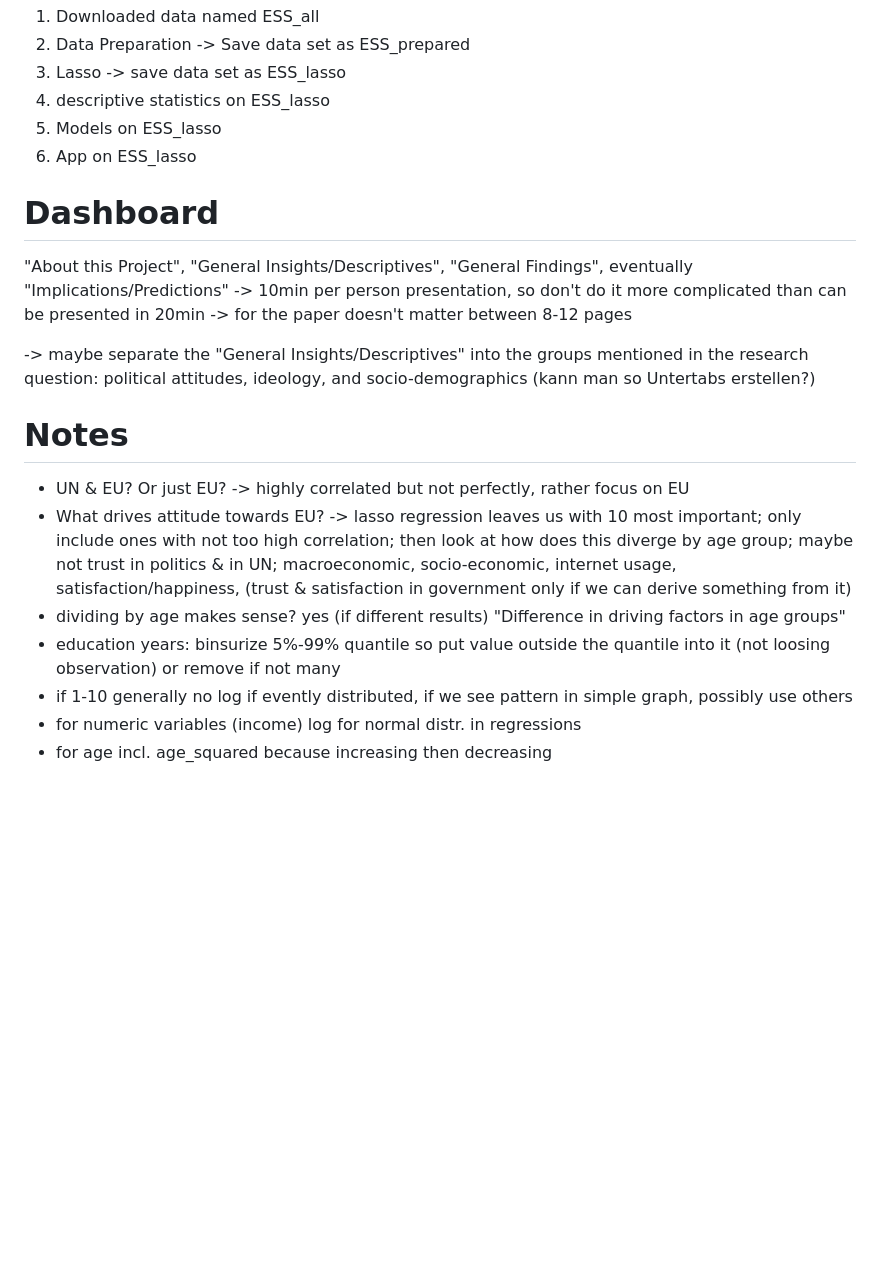
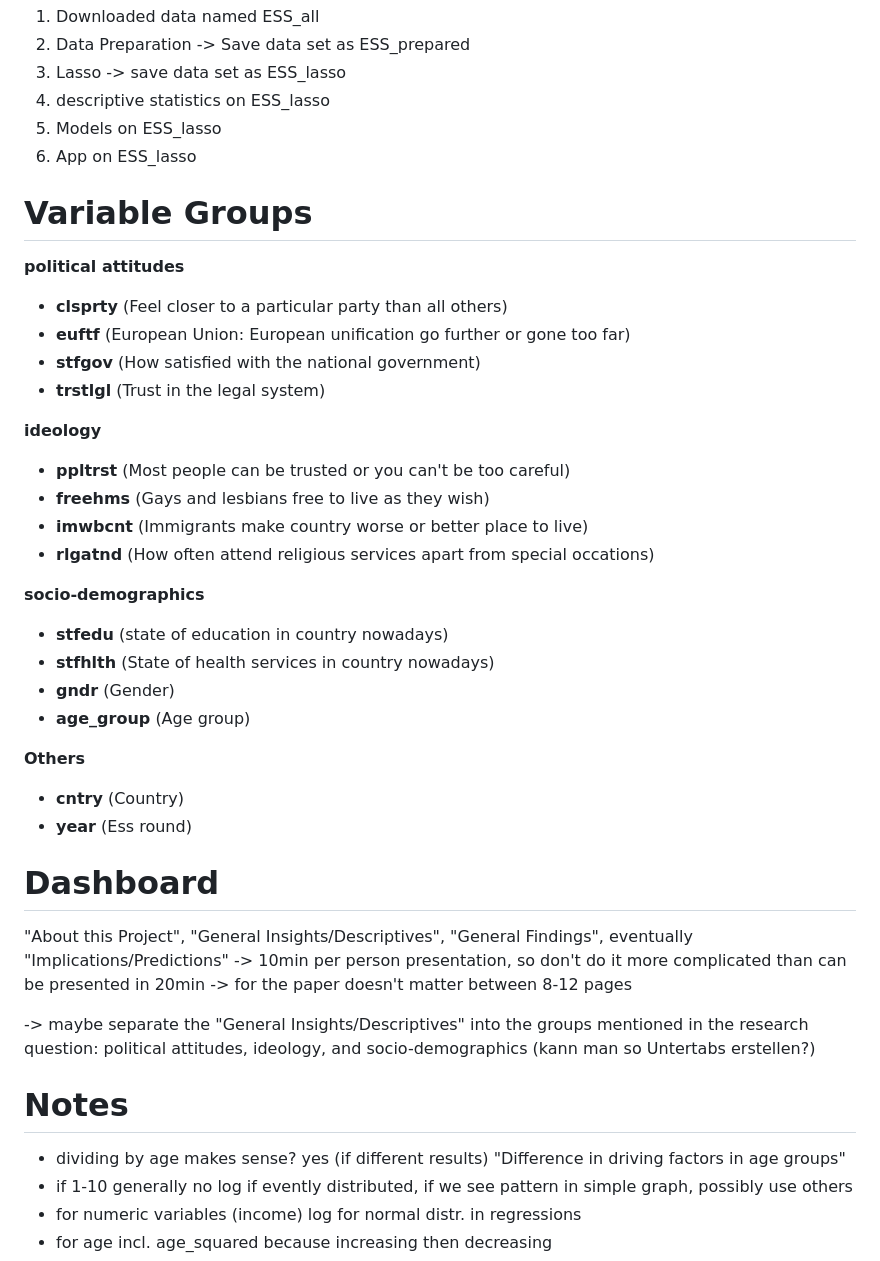
Before and after one commit to MareiLu/ess-study-project, a Markdown page: README.md, the part around one of its changes. GitHub-like rendering; blank space fills up the shorter version.

```diff
--- a/README.md
+++ b/README.md
@@ -111,6 +111,29 @@ Visuelle Darstellung von Interaktionen (ggplot2: geom_smooth() oder interactions
 5. Models on ESS_lasso
 6. App on ESS_lasso
 
+# Variable Groups
+**political attitudes**
+-  **clsprty** (Feel closer to a particular party than all others)
+-  **euftf** (European Union: European unification go further or gone too far)
+-  **stfgov** (How satisfied with the national government)
+-  **trstlgl** (Trust in the legal system)
+
+**ideology**
+- **ppltrst** (Most people can be trusted or you can't be too careful)
+- **freehms** (Gays and lesbians free to live as they wish)
+- **imwbcnt** (Immigrants make country worse or better place to live)
+- **rlgatnd** (How often attend religious services apart from special occations)
+
+**socio-demographics**
+- **stfedu** (state of education in country nowadays)
+- **stfhlth** (State of health services in country nowadays)
+- **gndr** (Gender)
+- **age_group** (Age group)
+
+**Others**
+- **cntry** (Country)
+- **year** (Ess round)
+
 # Dashboard
 "About this Project", "General Insights/Descriptives", "General Findings", eventually "Implications/Predictions"
 -> 10min per person presentation, so don't do it more complicated than can be presented in 20min
@@ -119,10 +142,7 @@ Visuelle Darstellung von Interaktionen (ggplot2: geom_smooth() oder interactions
 -> maybe separate the "General Insights/Descriptives" into the groups mentioned in the research question: political attitudes, ideology, and socio-demographics (kann man so Untertabs erstellen?)
 
 # Notes
-- UN & EU? Or just EU? -> highly correlated but not perfectly, rather focus on EU
-- What drives attitude towards EU? -> lasso regression leaves us with 10 most important; only include ones with not too high correlation; then look at how does this diverge by age group; maybe not trust in politics & in UN; macroeconomic, socio-economic, internet usage, satisfaction/happiness, (trust & satisfaction in government only if we can derive something from it)
 - dividing by age makes sense? yes (if different results) "Difference in driving factors in age groups"
-- education years: binsurize 5%-99% quantile so put value outside the quantile into it (not loosing observation) or remove if not many
 - if 1-10 generally no log if evently distributed, if we see pattern in simple graph, possibly use others
 - for numeric variables (income) log for normal distr. in regressions
 - for age incl. age_squared because increasing then decreasing
```
Also changed, not shown: other parts of README.md (+1 -1 lines).
